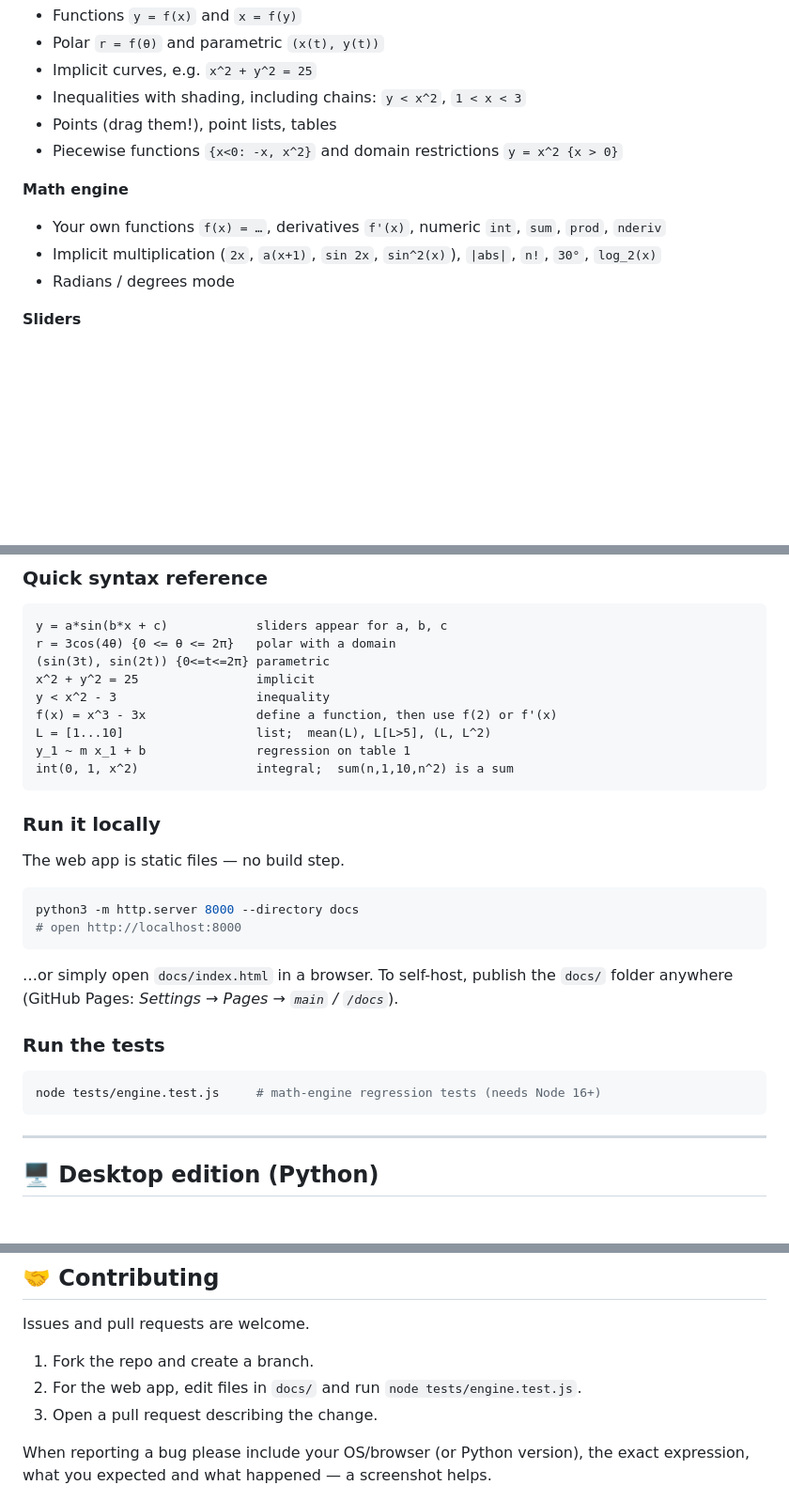
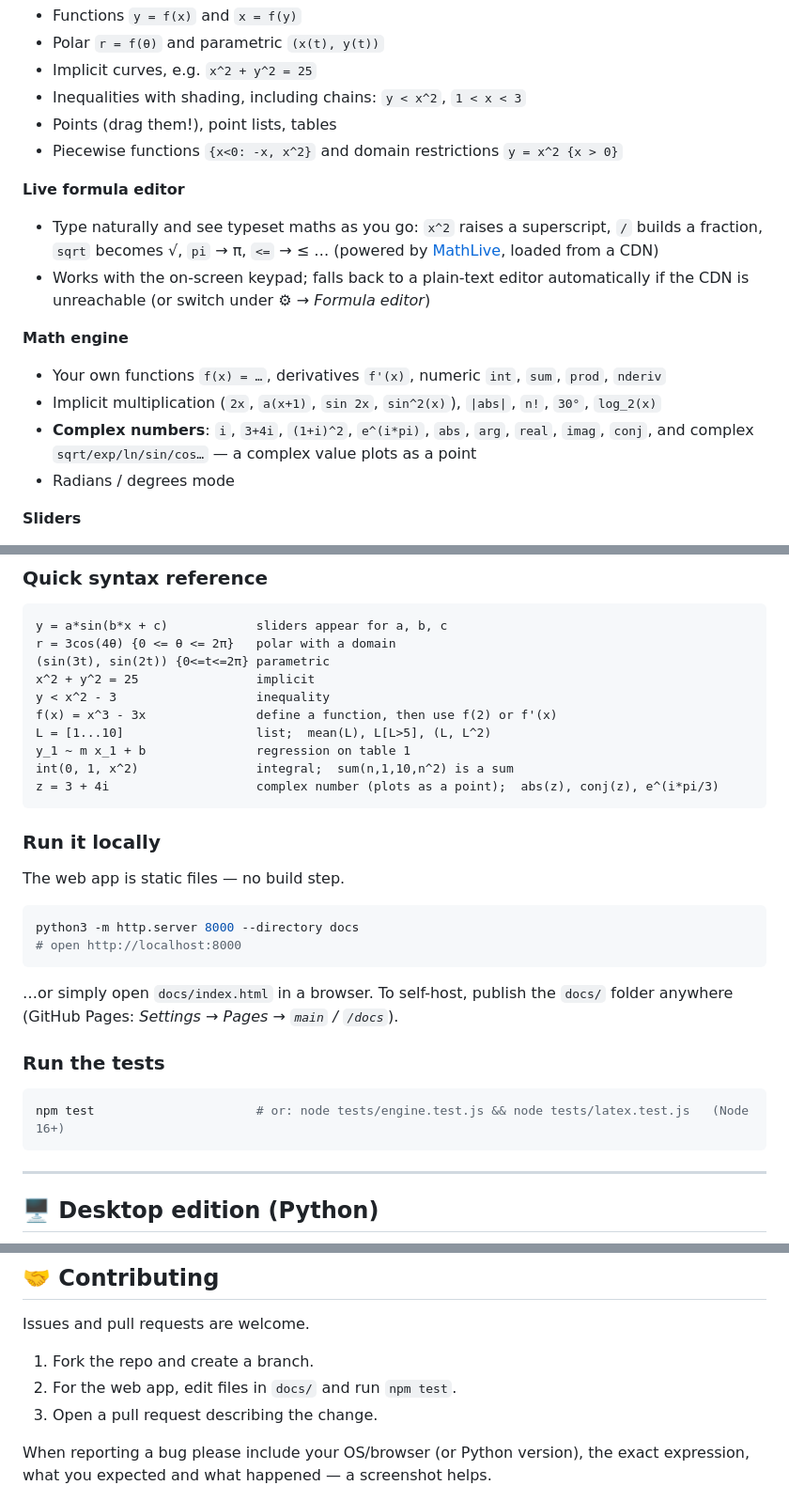
Before and after one commit to ShivamHimatsingka/Graphical-Calculator, a Markdown page: README.md, 3 parts joined by grey strips. Shown at 94% size. Drawn GitHub-style; blank space fills up the shorter version.

````diff
--- a/README.md
+++ b/README.md
@@ -30,10 +30,16 @@ This repository contains two editions:
 * Points (drag them!), point lists, tables
 * Piecewise functions `{x<0: -x, x^2}` and domain restrictions `y = x^2 {x > 0}`
 
+**Live formula editor**
+
+* Type naturally and see typeset maths as you go: `x^2` raises a superscript, `/` builds a fraction, `sqrt` becomes √, `pi` → π, `<=` → ≤ … (powered by [MathLive](https://mathlive.io), loaded from a CDN)
+* Works with the on-screen keypad; falls back to a plain-text editor automatically if the CDN is unreachable (or switch under ⚙ → *Formula editor*)
+
 **Math engine**
 
 * Your own functions `f(x) = …`, derivatives `f'(x)`, numeric `int`, `sum`, `prod`, `nderiv`
 * Implicit multiplication (`2x`, `a(x+1)`, `sin 2x`, `sin^2(x)`), `|abs|`, `n!`, `30°`, `log_2(x)`
+* **Complex numbers**: `i`, `3+4i`, `(1+i)^2`, `e^(i*pi)`, `abs`, `arg`, `real`, `imag`, `conj`, and complex `sqrt/exp/ln/sin/cos…` — a complex value plots as a point
 * Radians / degrees mode
 
 **Sliders**
@@ -77,6 +84,7 @@ f(x) = x^3 - 3x               define a function, then use f(2) or f'(x)
 L = [1...10]                  list;  mean(L), L[L>5], (L, L^2)
 y_1 ~ m x_1 + b               regression on table 1
 int(0, 1, x^2)                integral;  sum(n,1,10,n^2) is a sum
+z = 3 + 4i                    complex number (plots as a point);  abs(z), conj(z), e^(i*pi/3)
 ```
 
 ### Run it locally
@@ -93,7 +101,7 @@ python3 -m http.server 8000 --directory docs
 ### Run the tests
 
 ```bash
-node tests/engine.test.js     # math-engine regression tests (needs Node 16+)
+npm test                      # or: node tests/engine.test.js && node tests/latex.test.js   (Node 16+)
 ```
 
 ---
@@ -181,7 +191,7 @@ Graphical-Calculator/
 Issues and pull requests are welcome.
 
 1. Fork the repo and create a branch.
-2. For the web app, edit files in `docs/` and run `node tests/engine.test.js`.
+2. For the web app, edit files in `docs/` and run `npm test`.
 3. Open a pull request describing the change.
 
 When reporting a bug please include your OS/browser (or Python version), the exact expression, what you expected and what happened — a screenshot helps.
````
Also changed, not shown: other parts of README.md (+10 -7 lines), assets/web-screenshot.jpg, 9 other files.
